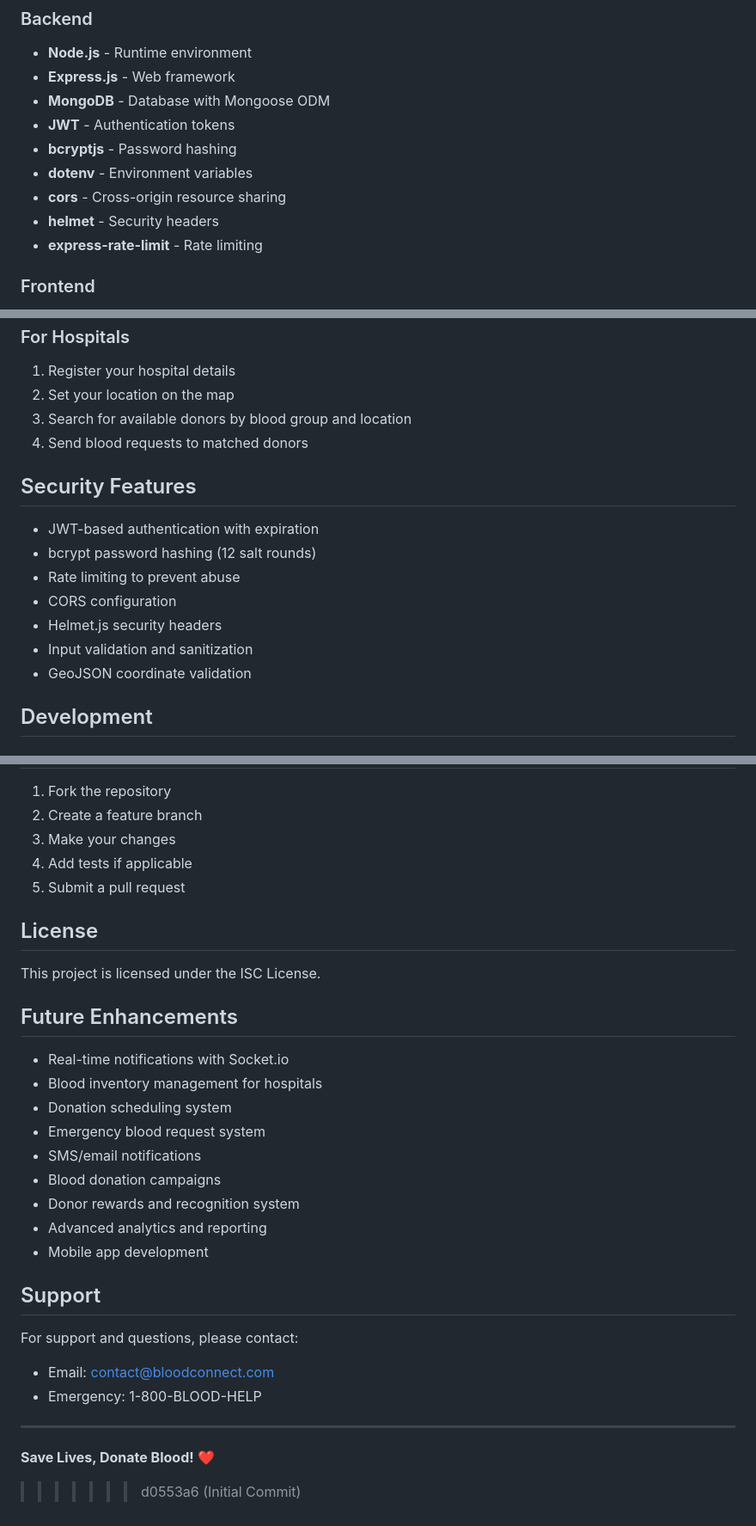
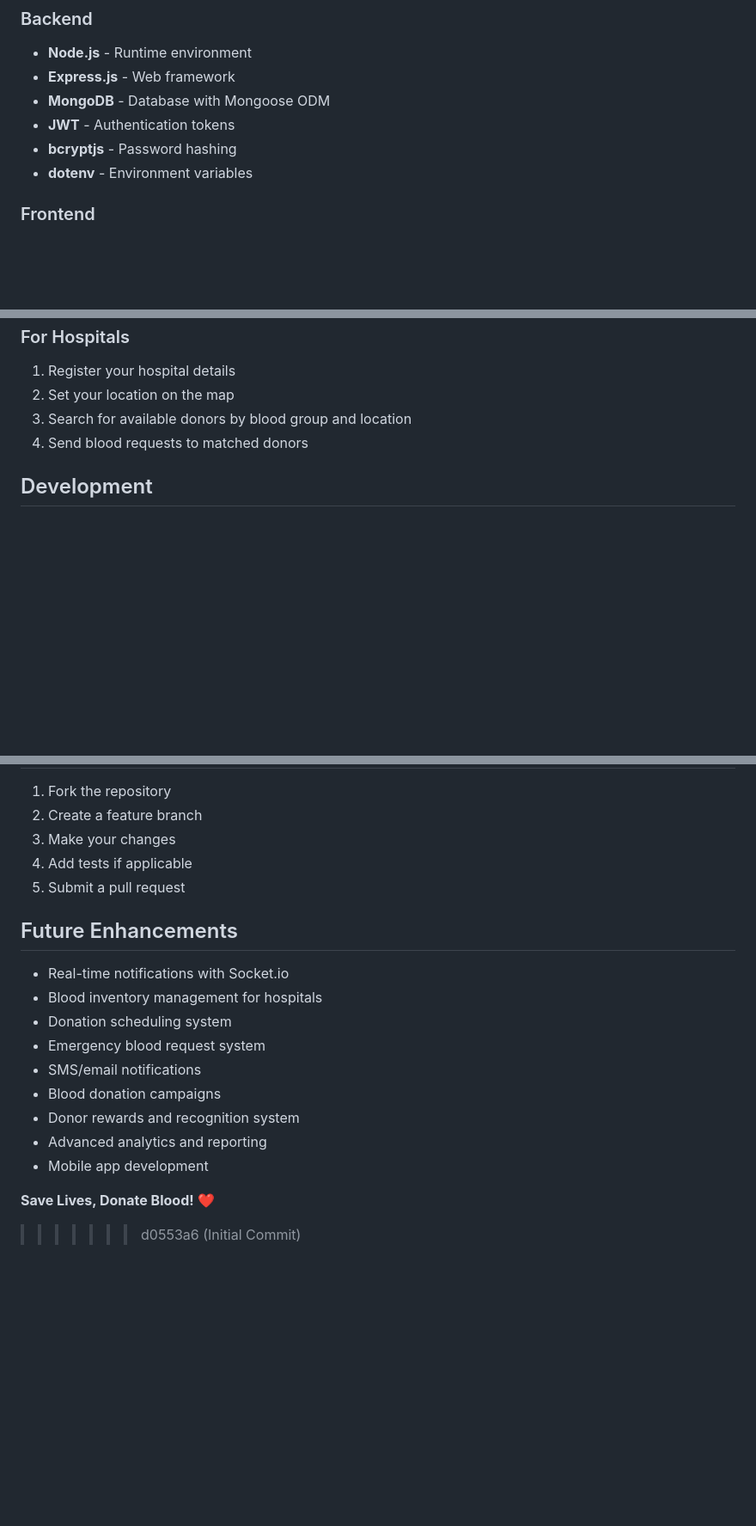
Before and after one commit to priyanshurawat5465-star/LifeLink, a Markdown page: README.md, 3 parts joined by grey strips. Shown at 86% size. Rendered like a GitHub page; blank space fills up the shorter version.

```diff
--- a/README.md
+++ b/README.md
@@ -25,9 +25,6 @@ A modern, full-stack web application for connecting blood donors with hospitals
 - **JWT** - Authentication tokens
 - **bcryptjs** - Password hashing
 - **dotenv** - Environment variables
-- **cors** - Cross-origin resource sharing
-- **helmet** - Security headers
-- **express-rate-limit** - Rate limiting
 
 ### Frontend
 - **HTML5** - Markup
@@ -192,16 +189,6 @@ npm run dev
 3. Search for available donors by blood group and location
 4. Send blood requests to matched donors
 
-## Security Features
-
-- JWT-based authentication with expiration
-- bcrypt password hashing (12 salt rounds)
-- Rate limiting to prevent abuse
-- CORS configuration
-- Helmet.js security headers
-- Input validation and sanitization
-- GeoJSON coordinate validation
-
 ## Development
 
 ### Available Scripts
@@ -225,10 +212,6 @@ npm run dev
 4. Add tests if applicable
 5. Submit a pull request
 
-## License
-
-This project is licensed under the ISC License.
-
 ## Future Enhancements
 
 - Real-time notifications with Socket.io
@@ -241,13 +224,5 @@ This project is licensed under the ISC License.
 - Advanced analytics and reporting
 - Mobile app development
 
-## Support
-
-For support and questions, please contact:
-- Email: contact@bloodconnect.com
-- Emergency: 1-800-BLOOD-HELP
-
----
-
 **Save Lives, Donate Blood!** ❤️
 >>>>>>> d0553a6 (Initial Commit)
```
